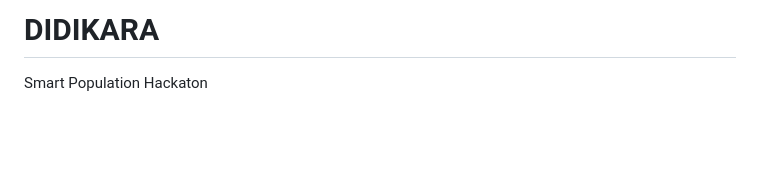
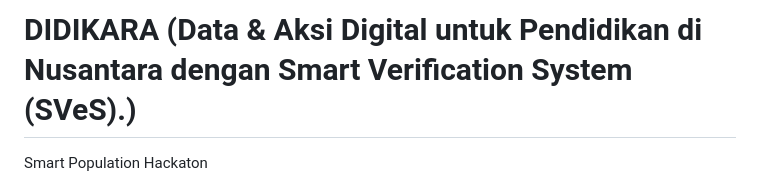
Before and after one commit to genzabis/Didikara.com, a Markdown page: README.md, the part around the change. Rendered like a GitHub page; blank space fills up the shorter version.

```diff
--- a/README.md
+++ b/README.md
@@ -1,4 +1,4 @@
-# DIDIKARA
+# DIDIKARA (Data & Aksi Digital untuk Pendidikan di Nusantara dengan Smart Verification System (SVeS).)
 Smart Population Hackaton
 
 Terbentuknya DIDIKARA lahir dari membiarkannya terhadap ketimpangan fasilitas pendidikan yang masih terjadi di berbagai pelosok negeri. Ketika masih ada sekolah yang berdiri di bawah atap bocor, tanpa listrik, meja belajar, atau buku yang memadai, maka keadilan pendidikan belum benar-benar terwujud. DIDIKARA tidak hanya dirancang sebagai sebuah website, melainkan sebagai gerakan sosial digital yang mendorong partisipasi masyarakat untuk ikut memperhatikan dan menyuarakan kondisi nyata di lapangan. Melalui pelaporan berdasarkan bukti dan kolaborasi berbagai pihak, platform ini ingin memastikan bahwa suara dari daerah terpencil dapat sampai ke pengambil kebijakan. Dengan demikian, DIDIKARA merealisasikan keyakinan bahwa pendidikan adalah hak fundamental setiap anak , dan menyediakan hak tersebut adalah tanggung jawab bersama yang kini dapat diwujudkan melalui kekuatan gotong royong digital.
```
